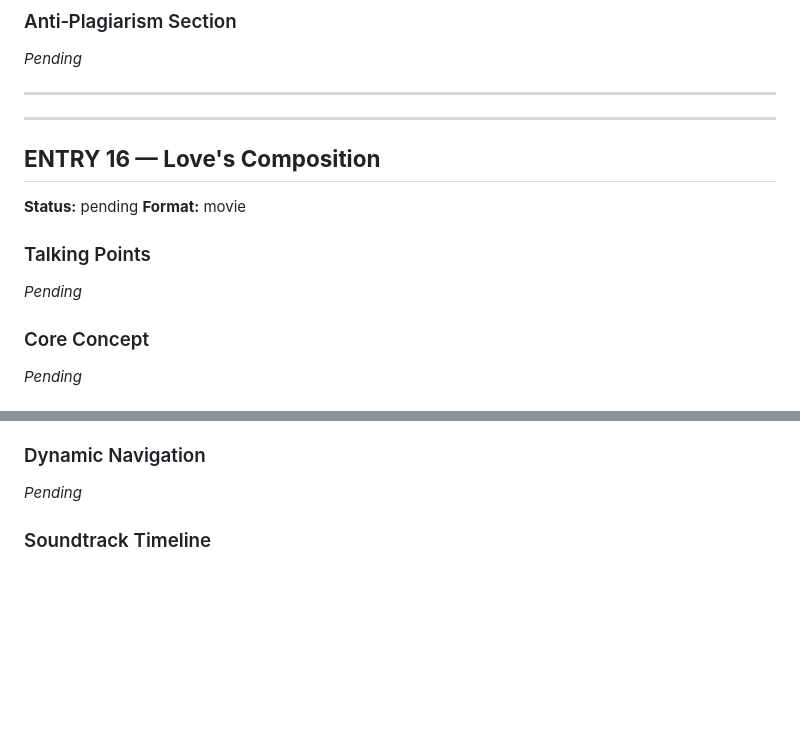
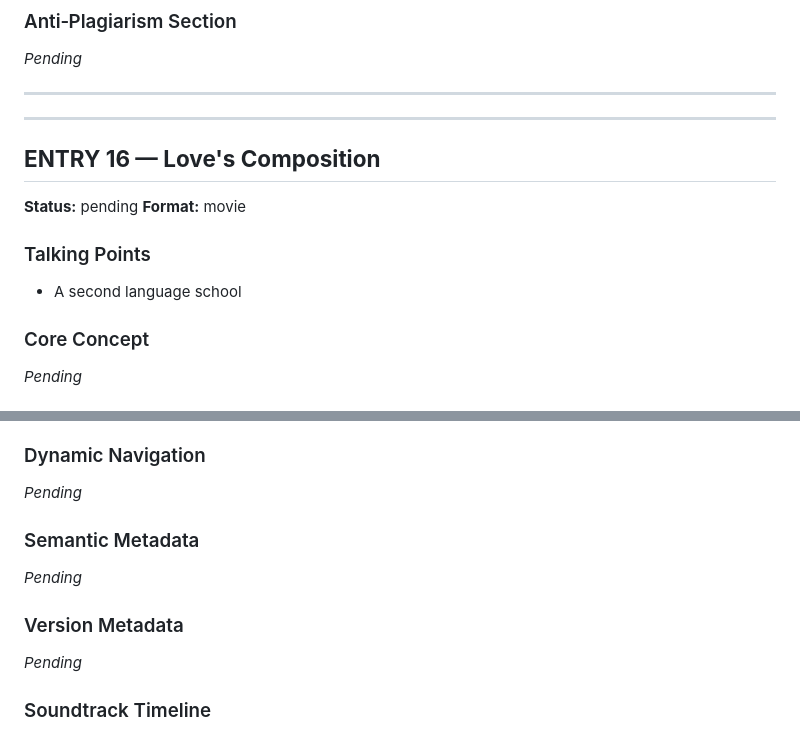
Before and after one commit to martymcmillan22/gr_project, a Markdown page: storytelling-engine/MASTER_DOCUMENT.md, 2 parts joined by grey strips. GitHub-like rendering; blank space fills up the shorter version.

Commit message:
📖 Update story #16: Love's Composition
Changes:
  • title: Love's Composition | talking points: 1 items | chapters: 6 total | characters: 5 total

Updated via Story-Telling Dashboard
Timestamp: 2026-07-08T07:09:04.034655

```diff
--- a/storytelling-engine/MASTER_DOCUMENT.md
+++ b/storytelling-engine/MASTER_DOCUMENT.md
@@ -886,13 +886,14 @@ Original work inspired by Darwin's actual life and scientific development. No di
 ---
 
 
+
 ## **ENTRY 16 — Love's Composition**
 
 **Status:** pending
 **Format:** movie
 
 ### Talking Points
-*Pending*
+- A second language school
 
 ### Core Concept
 *Pending*
@@ -909,6 +910,12 @@ Original work inspired by Darwin's actual life and scientific development. No di
 - Chapter 6: The Finale - A new composition emerges
 
 ### Dynamic Navigation
+*Pending*
+
+### Semantic Metadata
+*Pending*
+
+### Version Metadata
 *Pending*
 
 ### Soundtrack Timeline
```
Also changed, not shown: other parts of storytelling-engine/MASTER_DOCUMENT.md (+1 -0 lines), storytelling-engine/STORY_INDEX.md (+1 -1 lines).
